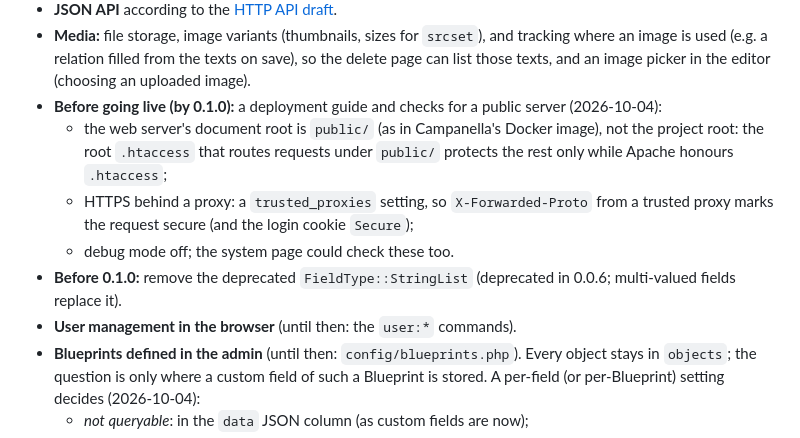
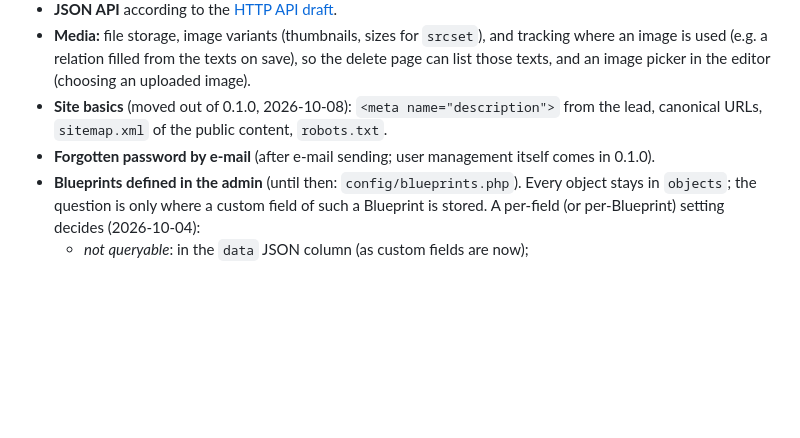
Before and after one commit to szhajagos/campanella, a Markdown page: ROADMAP.md, the part around one of its changes. Rendered like a GitHub page; blank space fills up the shorter version.

```diff
--- a/ROADMAP.md
+++ b/ROADMAP.md
@@ -49,18 +106,11 @@ on, the system is suitable for running a real website.
   and tracking where an image is used (e.g. a relation filled from the texts
   on save), so the delete page can list those texts, and an image picker in
   the editor (choosing an uploaded image).
-- **Before going live (by 0.1.0):** a deployment guide and checks for a
-  public server (2026-10-04):
-  - the web server's document root is `public/` (as in Campanella's Docker
-    image), not the project root: the root `.htaccess` that routes requests
-    under `public/` protects the rest only while Apache honours `.htaccess`;
-  - HTTPS behind a proxy: a `trusted_proxies` setting, so `X-Forwarded-Proto`
-    from a trusted proxy marks the request secure (and the login cookie
-    `Secure`);
-  - debug mode off; the system page could check these too.
-- **Before 0.1.0:** remove the deprecated `FieldType::StringList` (deprecated
-  in 0.0.6; multi-valued fields replace it).
-- **User management in the browser** (until then: the `user:*` commands).
+- **Site basics** (moved out of 0.1.0, 2026-10-08): `<meta name="description">`
+  from the lead, canonical URLs, `sitemap.xml` of the public content,
+  `robots.txt`.
+- **Forgotten password by e-mail** (after e-mail sending; user management
+  itself comes in 0.1.0).
 - **Blueprints defined in the admin** (until then: `config/blueprints.php`).
   Every object stays in `objects`; the question is only where a custom field
   of such a Blueprint is stored. A per-field (or per-Blueprint) setting
```
Also changed, not shown: other parts of ROADMAP.md (+59 -2 lines).
